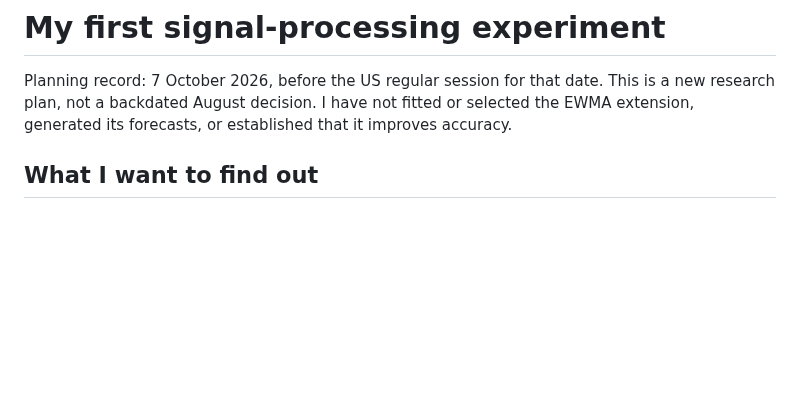
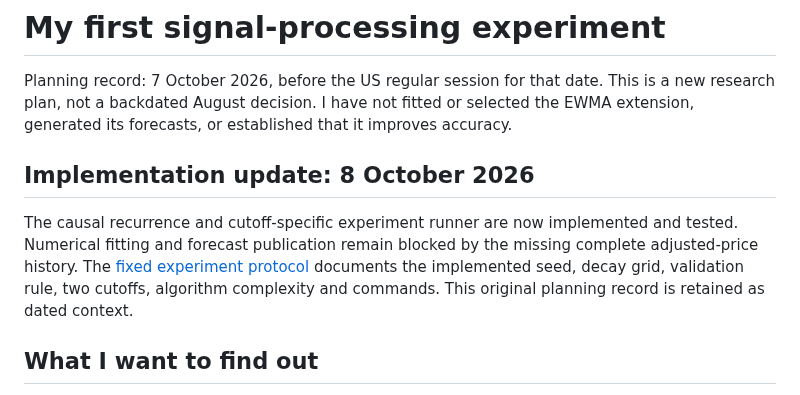
Before and after one commit to Souravfrp/quant-market-lab-ii, a Markdown page: docs/signal_processing_plan.md, the part around the change. Rendered like a GitHub page; blank space fills up the shorter version.

```diff
--- a/docs/signal_processing_plan.md
+++ b/docs/signal_processing_plan.md
@@ -1,6 +1,10 @@
 # My first signal-processing experiment
 
 Planning record: 7 October 2026, before the US regular session for that date. This is a new research plan, not a backdated August decision. I have not fitted or selected the EWMA extension, generated its forecasts, or established that it improves accuracy.
+
+## Implementation update: 8 October 2026
+
+The causal recurrence and cutoff-specific experiment runner are now implemented and tested. Numerical fitting and forecast publication remain blocked by the missing complete adjusted-price history. The [fixed experiment protocol](ewma_experiment.md) documents the implemented seed, decay grid, validation rule, two cutoffs, algorithm complexity and commands. This original planning record is retained as dated context.
 
 ## What I want to find out
 
```
Also changed, not shown: README.md (+7 -2 lines), docs/ewma_experiment.md (added, +104 -0 lines), results/figures/ewma_weights.png (added), 3 other files.
